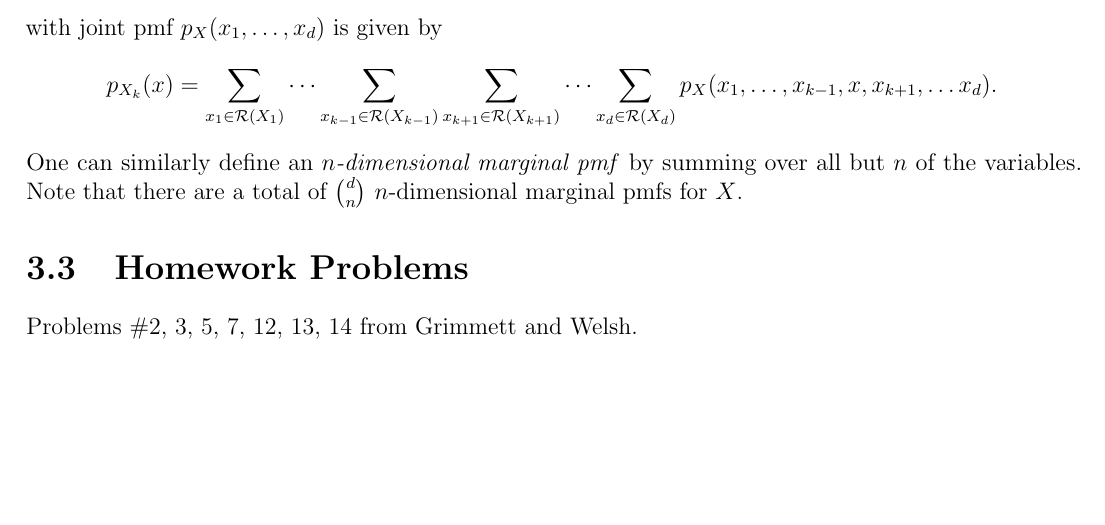
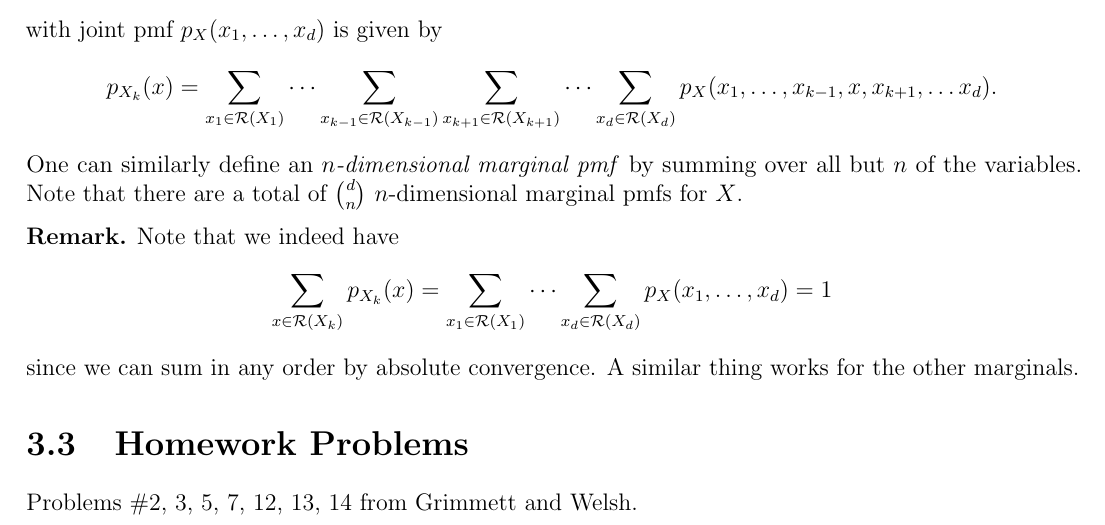
Before and after one commit to TheToasterMonster/gt-math3235-notes, a LaTeX book (master.tex, which reads chapters/chapter03.tex): part of page 20 of 20, cut so that both start at the same text, the shorter picture padded with empty space. Compiled offline with pdfLaTeX.

Commit message:
added a remark in chapter 3

```diff
--- a/chapters/chapter03.tex
+++ b/chapters/chapter03.tex
@@ -100,6 +100,18 @@
   $n$-dimensional marginal pmfs for $X$.
 \end{definition}
 
+\begin{remark}
+  Note that we indeed have
+  \[
+    \sum_{x \in \mathcal{R}(X_k)} p_{X_k}(x)
+    = \sum_{x_1 \in \mathcal{R}(X_1)} \dots \sum_{x_d \in \mathcal{R}(X_d)} p_X(x_1, \dots, x_d)
+    = 1
+  \]
+  since we can sum in any order by absolute
+  convergence. A similar thing works for
+  the other marginals.
+\end{remark}
+
 \section{Homework Problems}
 Problems \#2, 3, 5, 7, 12, 13, 14 from
 Grimmett and Welsh.
```
Also changed, not shown: master.pdf.
